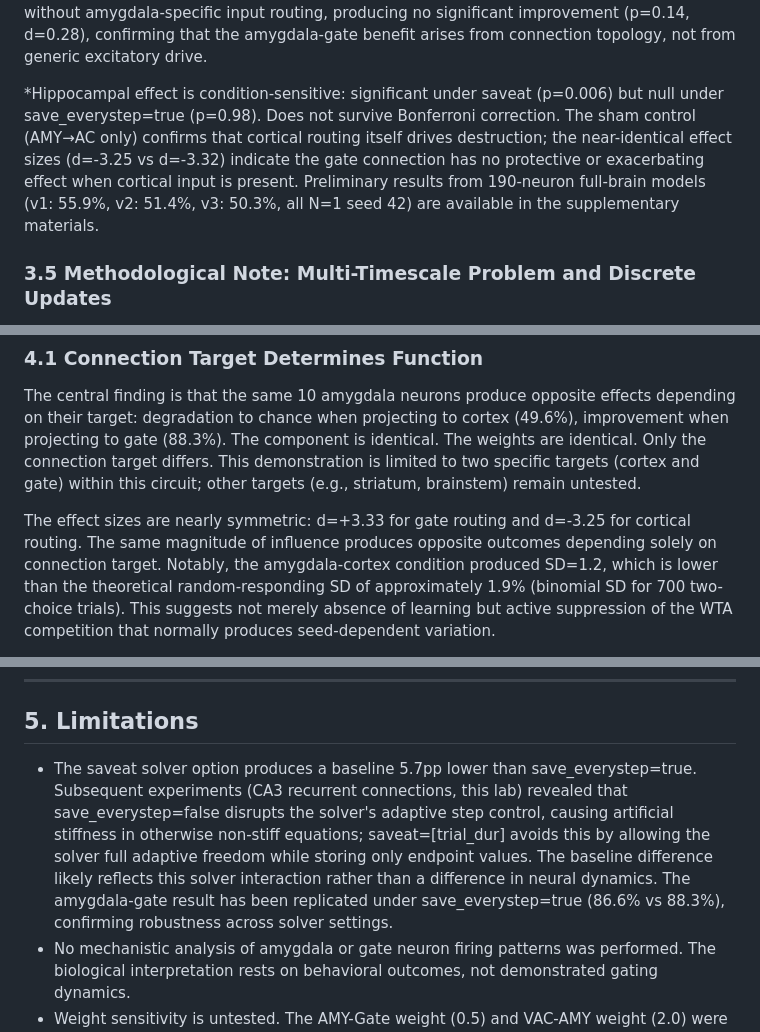
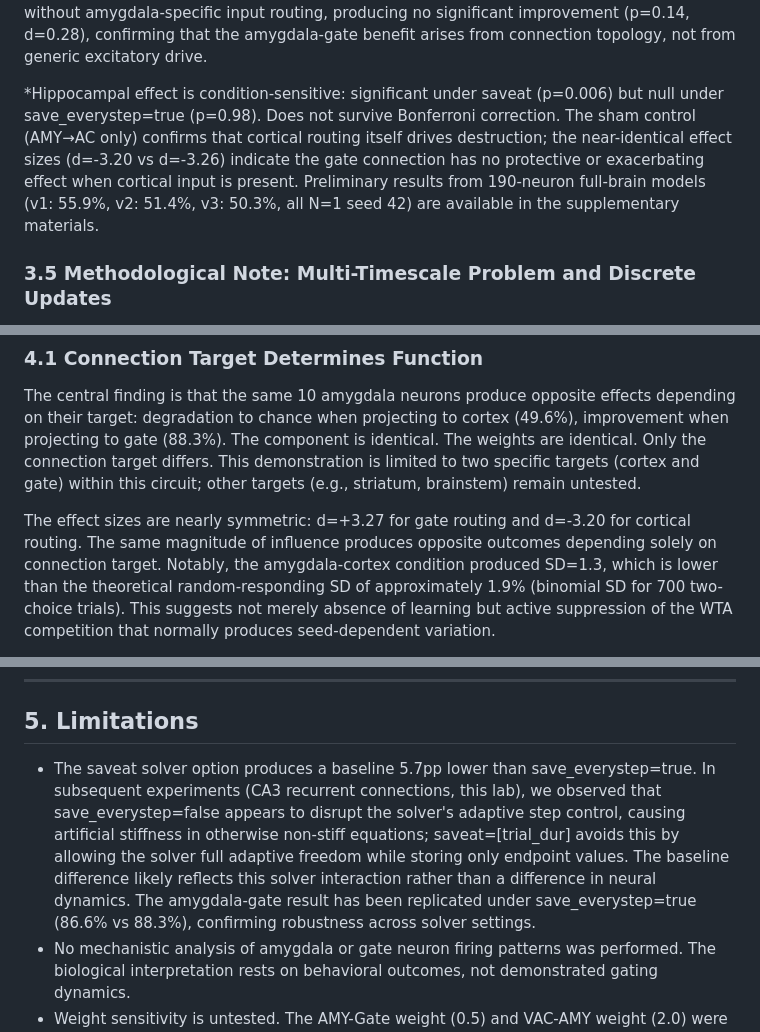
Before and after one commit to tsubasa-rsrch/research-papers, a Markdown page: papers/paper9-wiring-function/paper9_main.md, 3 parts joined by grey strips. GitHub-like rendering.

```diff
--- a/papers/paper9-wiring-function/paper9_main.md
+++ b/papers/paper9-wiring-function/paper9_main.md
@@ -89,7 +89,7 @@ Paired t-test: t=17.9, p<10^-8. Cohen's d=3.33. 95% CI: [+11.0, +13.6] percentag
 
 †The save_everystep row uses the saveat baseline (76.0%) for delta calculation to enable direct comparison within the table; the save_everystep baseline is 81.7% (SD=5.6), yielding delta=+4.9pp against its matched baseline. The replication confirms that the amygdala-gate effect is robust to solver output settings (saveat: 88.3%, save_everystep: 86.6%). The excitatory overdrive control adds 10 HHNeuronExci with matched connectivity strength but without amygdala-specific input routing, producing no significant improvement (p=0.14, d=0.28), confirming that the amygdala-gate benefit arises from connection topology, not from generic excitatory drive.
 
-*Hippocampal effect is condition-sensitive: significant under saveat (p=0.006) but null under save_everystep=true (p=0.98). Does not survive Bonferroni correction. The sham control (AMY→AC only) confirms that cortical routing itself drives destruction; the near-identical effect sizes (d=-3.25 vs d=-3.32) indicate the gate connection has no protective or exacerbating effect when cortical input is present. Preliminary results from 190-neuron full-brain models (v1: 55.9%, v2: 51.4%, v3: 50.3%, all N=1 seed 42) are available in the supplementary materials.
+*Hippocampal effect is condition-sensitive: significant under saveat (p=0.006) but null under save_everystep=true (p=0.98). Does not survive Bonferroni correction. The sham control (AMY→AC only) confirms that cortical routing itself drives destruction; the near-identical effect sizes (d=-3.20 vs d=-3.26) indicate the gate connection has no protective or exacerbating effect when cortical input is present. Preliminary results from 190-neuron full-brain models (v1: 55.9%, v2: 51.4%, v3: 50.3%, all N=1 seed 42) are available in the supplementary materials.
 
 ### 3.5 Methodological Note: Multi-Timescale Problem and Discrete Updates
 
@@ -103,5 +103,5 @@ Attempting to add Hebbian plasticity within the ODE (CA3 recurrent connections w
 
 The central finding is that the same 10 amygdala neurons produce opposite effects depending on their target: degradation to chance when projecting to cortex (49.6%), improvement when projecting to gate (88.3%). The component is identical. The weights are identical. Only the connection target differs. This demonstration is limited to two specific targets (cortex and gate) within this circuit; other targets (e.g., striatum, brainstem) remain untested.
 
-The effect sizes are nearly symmetric: d=+3.33 for gate routing and d=-3.25 for cortical routing. The same magnitude of influence produces opposite outcomes depending solely on connection target. Notably, the amygdala-cortex condition produced SD=1.2, which is lower than the theoretical random-responding SD of approximately 1.9% (binomial SD for 700 two-choice trials). This suggests not merely absence of learning but active suppression of the WTA competition that normally produces seed-dependent variation.
+The effect sizes are nearly symmetric: d=+3.27 for gate routing and d=-3.20 for cortical routing. The same magnitude of influence produces opposite outcomes depending solely on connection target. Notably, the amygdala-cortex condition produced SD=1.3, which is lower than the theoretical random-responding SD of approximately 1.9% (binomial SD for 700 two-choice trials). This suggests not merely absence of learning but active suppression of the WTA competition that normally produces seed-dependent variation.
 
@@ -125,7 +125,7 @@ As a suggestive parallel, the gate-only baseline (76%) may correspond to gradual
 
 ## 5. Limitations
 
-- The saveat solver option produces a baseline 5.7pp lower than save_everystep=true. Subsequent experiments (CA3 recurrent connections, this lab) revealed that save_everystep=false disrupts the solver's adaptive step control, causing artificial stiffness in otherwise non-stiff equations; saveat=[trial_dur] avoids this by allowing the solver full adaptive freedom while storing only endpoint values. The baseline difference likely reflects this solver interaction rather than a difference in neural dynamics. The amygdala-gate result has been replicated under save_everystep=true (86.6% vs 88.3%), confirming robustness across solver settings.
+- The saveat solver option produces a baseline 5.7pp lower than save_everystep=true. In subsequent experiments (CA3 recurrent connections, this lab), we observed that save_everystep=false appears to disrupt the solver's adaptive step control, causing artificial stiffness in otherwise non-stiff equations; saveat=[trial_dur] avoids this by allowing the solver full adaptive freedom while storing only endpoint values. The baseline difference likely reflects this solver interaction rather than a difference in neural dynamics. The amygdala-gate result has been replicated under save_everystep=true (86.6% vs 88.3%), confirming robustness across solver settings.
 - No mechanistic analysis of amygdala or gate neuron firing patterns was performed. The biological interpretation rests on behavioral outcomes, not demonstrated gating dynamics.
 - Weight sensitivity is untested. The AMY-Gate weight (0.5) and VAC-AMY weight (2.0) were set by intuition. The result may depend on a narrow parameter regime. A weight sweep is planned. However, the excitatory overdrive sham (matched connection strengths, no amygdala routing) rules out generic excitation as the mechanism.
 - Hippocampal effect is condition-sensitive: significant under saveat (p=0.006) but null under save_everystep=true (p=0.98). The increased variance (SD ratio 1.57) was consistent across conditions.
```
Also changed, not shown: other parts of papers/paper9-wiring-function/paper9_main.md (+11 -11 lines).
